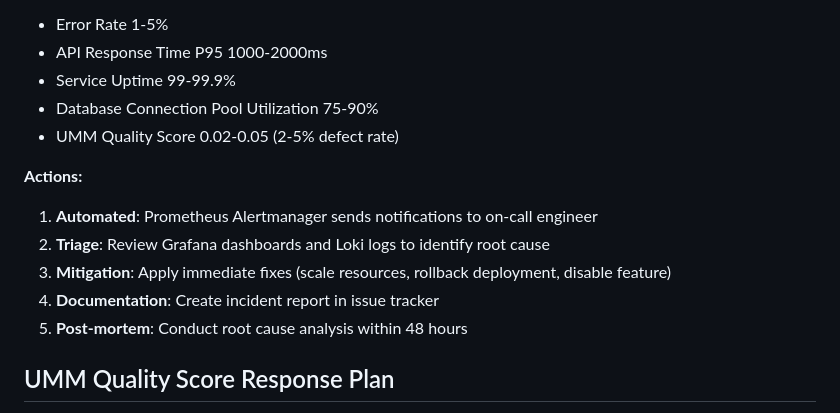
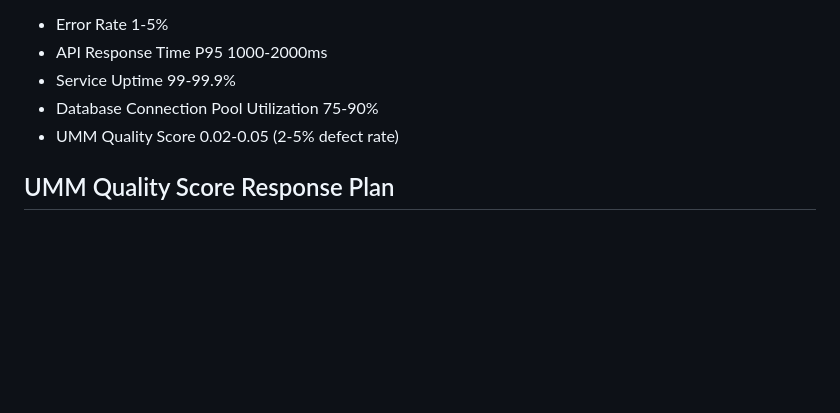
Before and after one commit to GarrettGruss/cse7319-term-project, a Markdown page: docs/software_quality_proposal.md, the part around the change printed below. Rendered like a GitHub page; blank space fills up the shorter version.

```diff
--- a/docs/software_quality_proposal.md
+++ b/docs/software_quality_proposal.md
@@ -402,13 +391,6 @@ This section defines the response protocols and continuous improvement processes
 - Database Connection Pool Utilization 75-90%
 - UMM Quality Score 0.02-0.05 (2-5% defect rate)
 
-**Actions:**
-1. **Automated**: Prometheus Alertmanager sends notifications to on-call engineer
-2. **Triage**: Review Grafana dashboards and Loki logs to identify root cause
-3. **Mitigation**: Apply immediate fixes (scale resources, rollback deployment, disable feature)
-4. **Documentation**: Create incident report in issue tracker
-5. **Post-mortem**: Conduct root cause analysis within 48 hours
-
 ## UMM Quality Score Response Plan
 
 The UMM quality score (Σ(Usage_Probability × Defect_Rate)) provides usage-weighted quality assessment. When quality degrades, follow this prioritization framework:
```
Also changed, not shown: other parts of docs/software_quality_proposal.md (+14 -101 lines).
